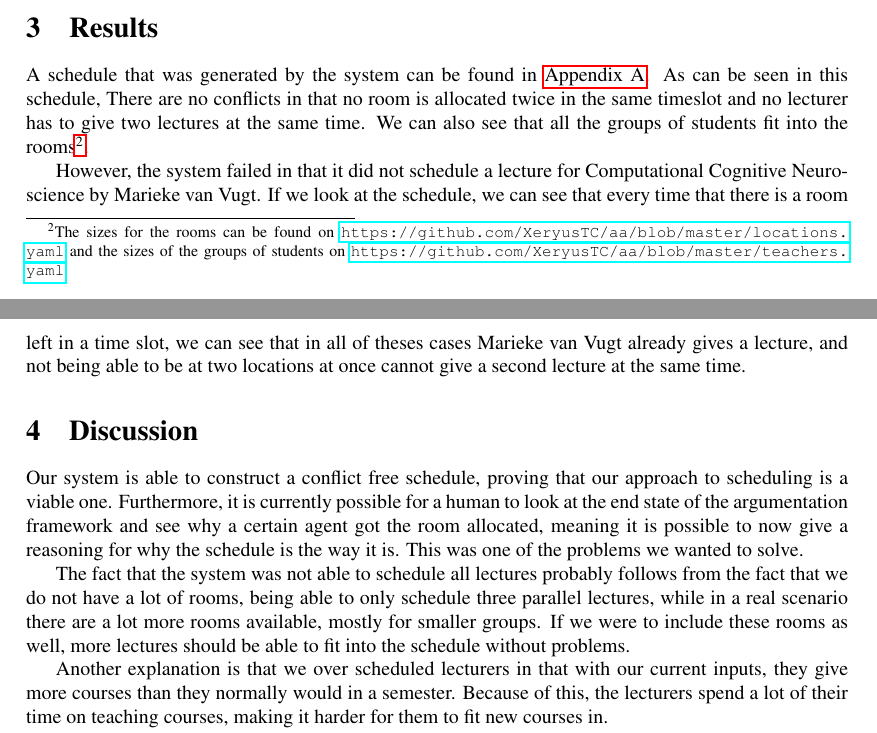
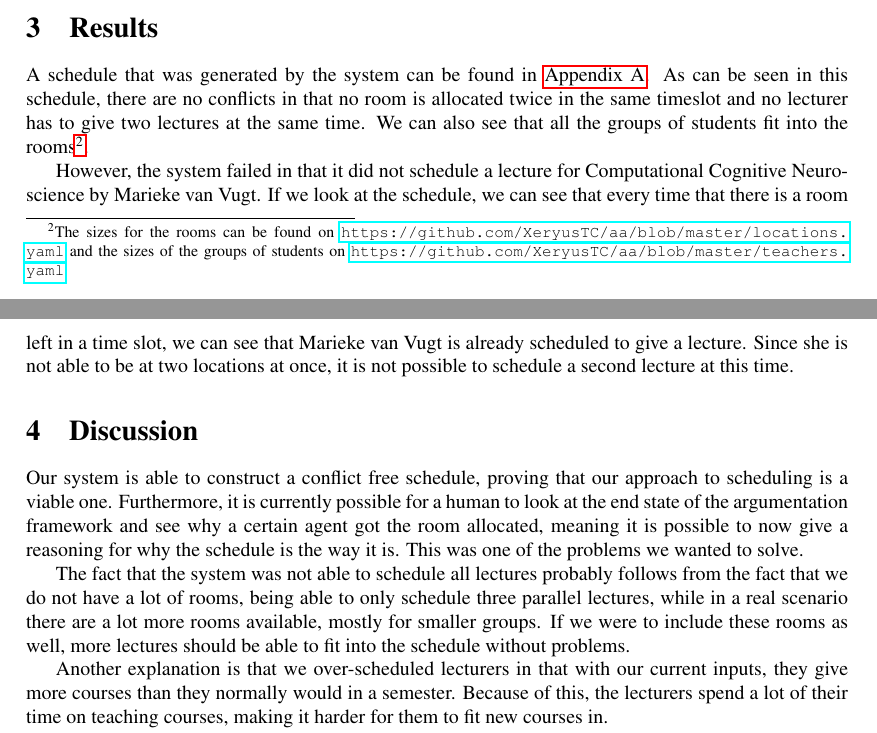
Before and after one commit to XeryusTC/aa, a LaTeX paper (reports/ProjectReport/projectReportMain.tex, which reads reports/ProjectReport/relevance.tex, reports/ProjectReport/results.tex): two parts of pages 4 and 5 of 8, joined at a grey line, cut so that both start at the same text. Compiled offline with pdfLaTeX.

Commit message:
small text updates

```diff
--- a/reports/ProjectReport/relevance.tex
+++ b/reports/ProjectReport/relevance.tex
@@ -13,7 +13,7 @@ lot more rooms available, mostly for smaller groups. If we were to include
 these rooms as well, more lectures should be able to fit into the schedule
 without problems.
 
-Another explanation is that we over scheduled lecturers in that with our
+Another explanation is that we over-scheduled lecturers in that with our
 current inputs, they give more courses than they normally would in a
 semester. Because of this, the lecturers spend a lot of their time on
 teaching courses, making it harder for them to fit new courses in.
--- a/reports/ProjectReport/results.tex
+++ b/reports/ProjectReport/results.tex
@@ -1,6 +1,6 @@
 \section{Results}
 A schedule that was generated by the system can be found in
-\autoref{app:schedule}. As can be seen in this schedule, There are no
+\autoref{app:schedule}. As can be seen in this schedule, there are no
 conflicts in that no room is allocated twice in the same timeslot and no
 lecturer has to give two lectures at the same time. We can also see that
 all the groups of students fit into the rooms\footnote{The sizes for the
@@ -12,6 +12,6 @@ all the groups of students fit into the rooms\footnote{The sizes for the
 However, the system failed in that it did not schedule a lecture for
 Computational Cognitive Neuroscience by Marieke van Vugt. If we look at
 the schedule, we can see that every time that there is a room left in a
-time slot, we can see that in all of theses cases Marieke van Vugt already
-gives a lecture, and not being able to be at two locations at once cannot
-give a second lecture at the same time.
+time slot, we can see that Marieke van Vugt is already scheduled to give a
+lecture. Since she is not able to be at two locations at once, it is not
+possible to schedule a second lecture at this time.
```
